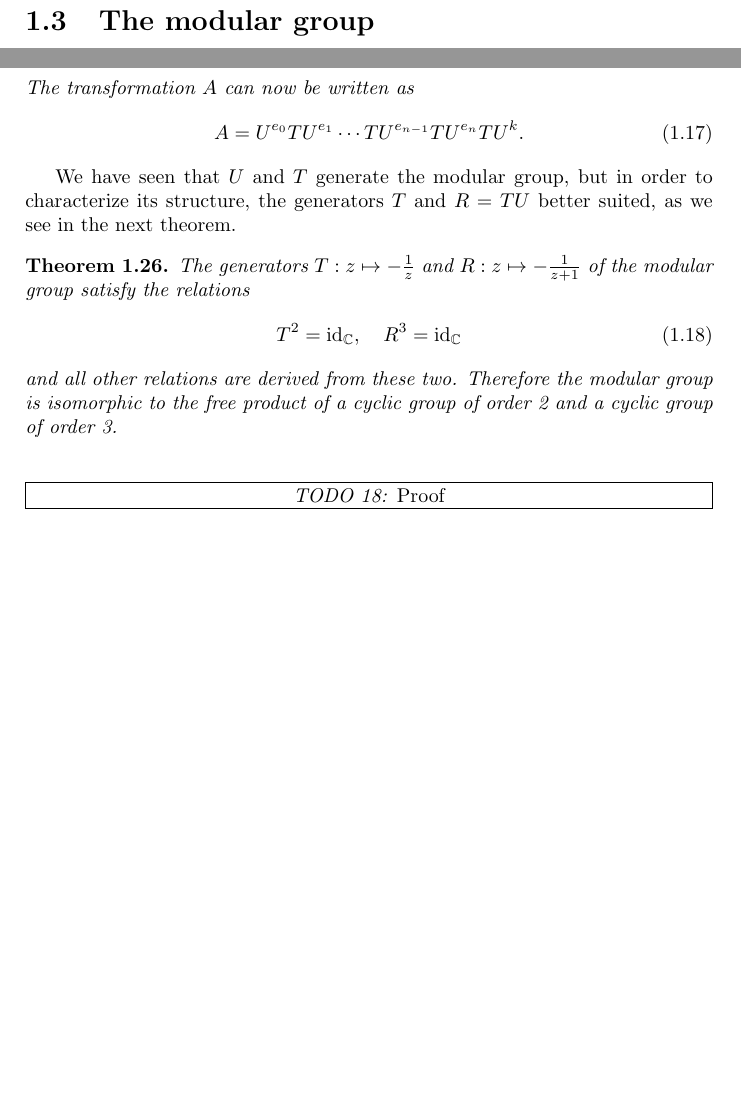
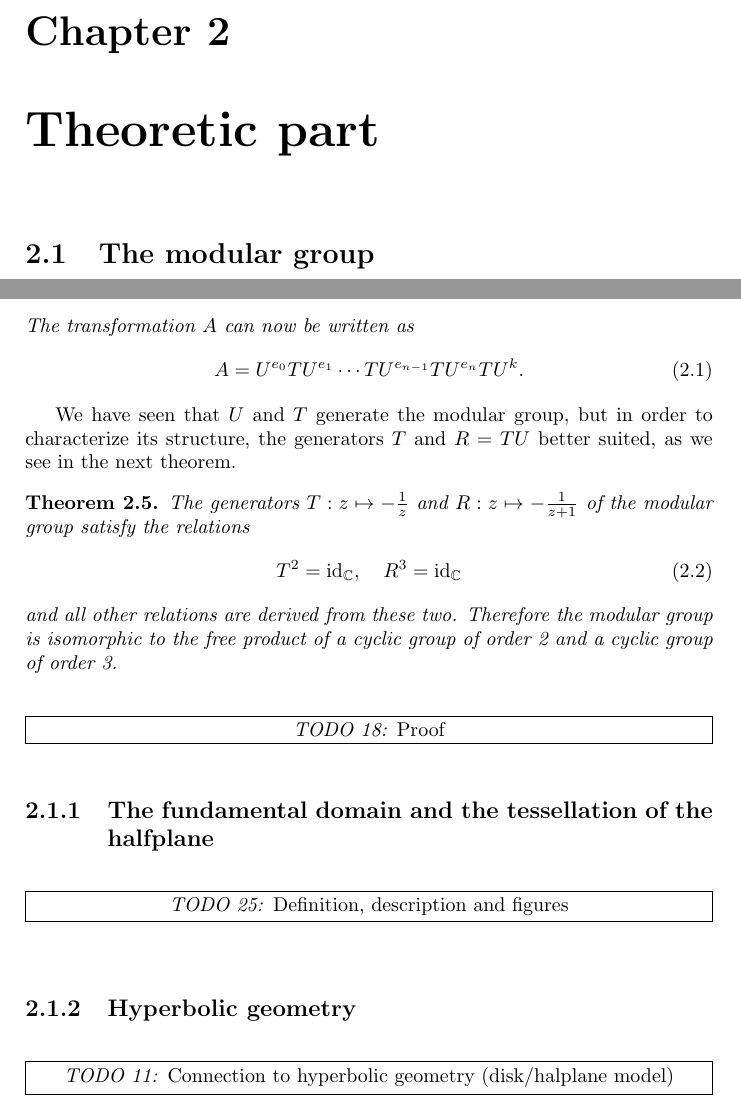
Before and after one commit to RafaelMri/ModularGroup, a LaTeX document (tex/main.tex, which reads tex/sec-modgrp.tex, tex/sub-fundomtess.tex, tex/sub-hypgeom.tex): two parts of pages 12 and 14 of 17 before the commit and two parts of pages 12 and 14 of 19 after it, joined at a grey line, cut at the place of the change, the shorter picture padded with empty space. Compiled offline with pdfLaTeX; the source files are stored in an older character set and shown here as Unicode.

Commit message:
restructured document

```diff
--- a/tex/main.tex
+++ b/tex/main.tex
@@ -36,5 +36,7 @@
 % --------------------------------------------- Section: Möbius transformations
 \input{sec-intro-moebius.tex}
 
+% ----------------------------------------------------- CHAPTER: THEORETIC PART
+\chapter{Theoretic part}
+
 % ------------------------------------------------------ Section: Modular group
-\input{sec-intro-modgrp.tex}
--- a/tex/sec-intro-modgrp.tex
+++ b/tex/sec-modgrp.tex
@@ -120,3 +120,12 @@ and all other relations are derived from these two. Therefore the modular group
 \end{theorem}
 
 \todo{18}{Proof}
+
+% ------------------------------- Subsection: Fundamental domains, tessellation
+\input{sub-fundomtess.tex}
+
+% --------------------------------------------- Subsection: Hyperbolic geometry
+\input{sub-hypgeom.tex}
+
+% ------------------------------- Subsection: Ford circles, continued fractions
+\input{sub-fordconf.tex}
--- /dev/null
+++ b/tex/sub-fundomtess.tex
@@ -0,0 +1,3 @@
+\subsection{The fundamental domain and the tessellation of the halfplane}
+
+\todo{25}{Definition, description and figures}
--- /dev/null
+++ b/tex/sub-hypgeom.tex
@@ -0,0 +1,3 @@
+\subsection{Hyperbolic geometry}
+
+\todo{11}{Connection to hyperbolic geometry (disk/halplane model)}
```
Also changed, not shown: tex/sec-modsubgrps.tex (added, +3 -0 lines), tex/sub-fordconf.tex (renamed from tex/sec-intro-fordconf.tex, +1 -1 lines), tex/main.tex (13 more changed lines), 1 other file.
